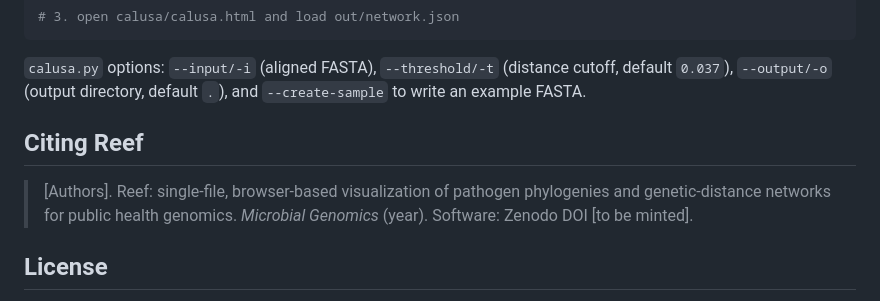
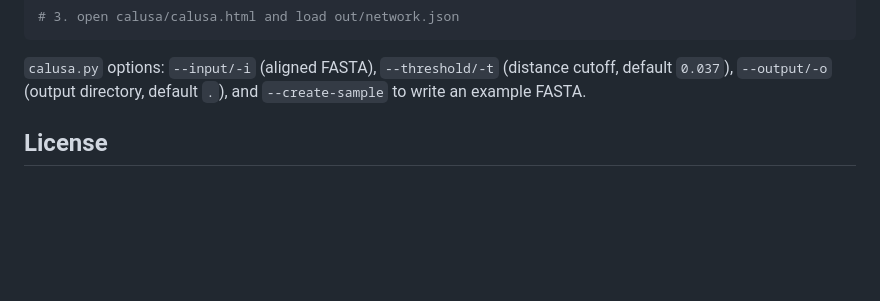
Before and after one commit to BPHL-Molecular/Reef, a Markdown page: README.md, the part around the change. Rendered like a GitHub page; blank space fills up the shorter version.

Commit message:
Remove citing Reef section from README
Removed citation section for Reef from README.

```diff
--- a/README.md
+++ b/README.md
@@ -84,9 +84,6 @@ python calusa/calusa.py --input aln.fasta --threshold 0.037 --output ./out
 `calusa.py` options: `--input/-i` (aligned FASTA), `--threshold/-t` (distance cutoff, default `0.037`), `--output/-o` (output directory, default `.`), and `--create-sample` to write an example FASTA.
 
 
-## Citing Reef
-
-> [Authors]. Reef: single-file, browser-based visualization of pathogen phylogenies and genetic-distance networks for public health genomics. *Microbial Genomics* (year). Software: Zenodo DOI [to be minted].
 
 ## License
 
```
